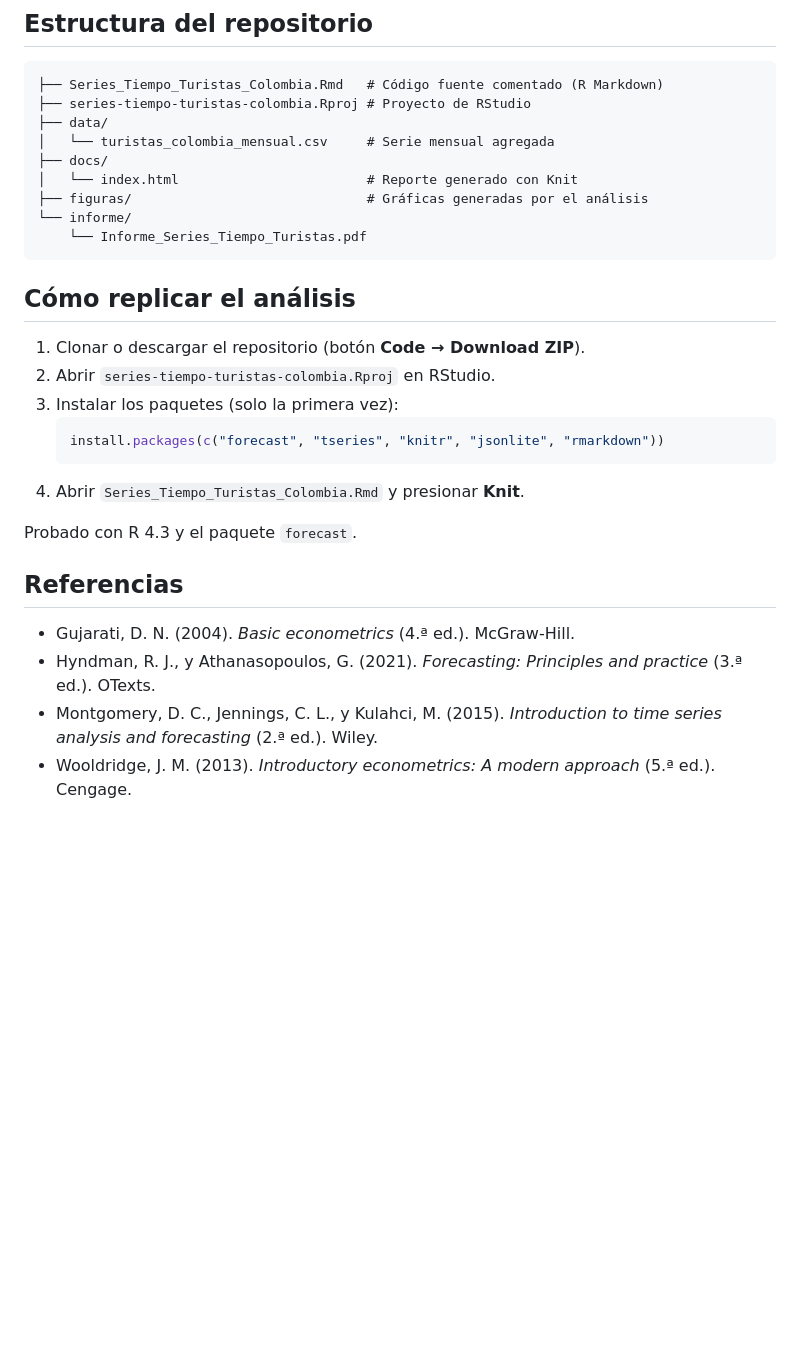
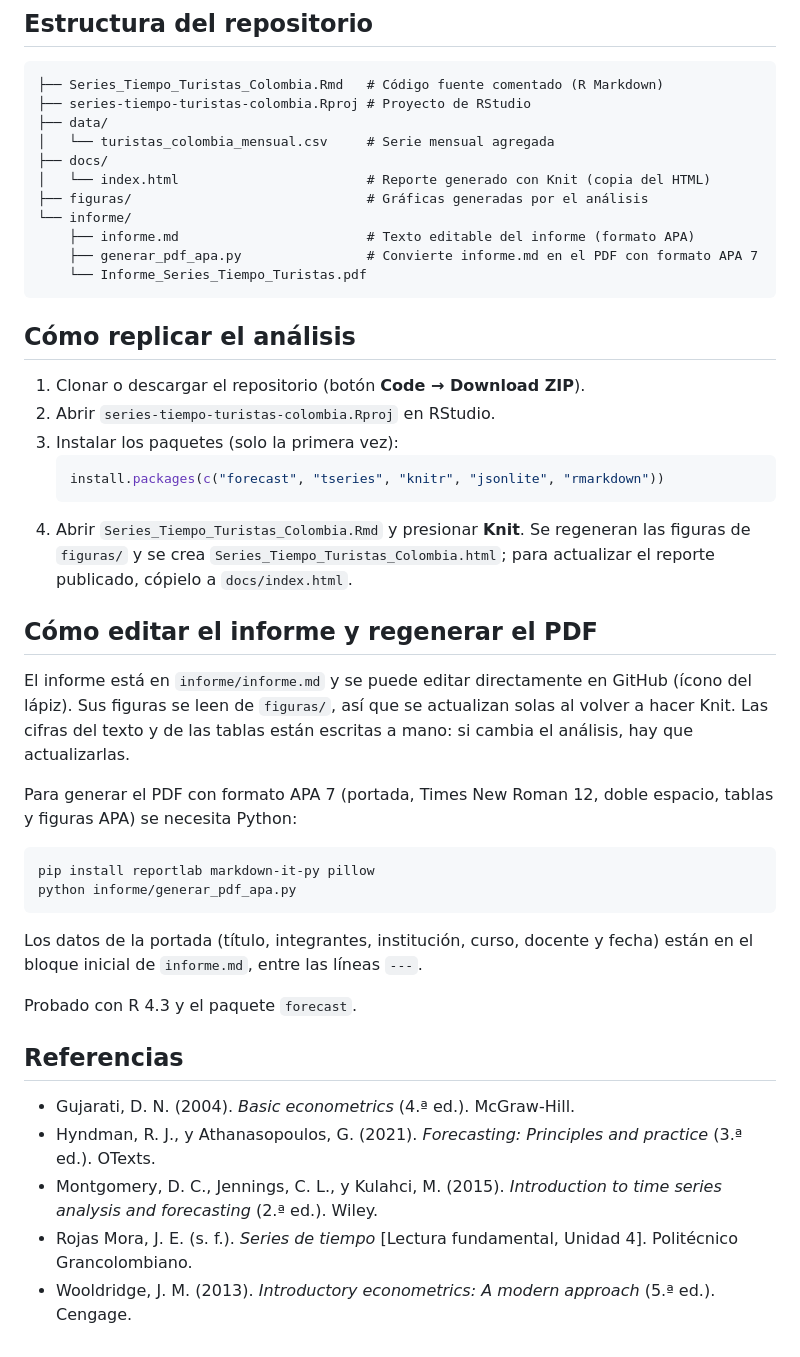
Before and after one commit to stevenscasilimas/Entregable-U4_series-tiempo-turistas-colombia, a Markdown page: README.md, the part around one of its changes. Rendered like a GitHub page; blank space fills up the shorter version.

````diff
--- a/README.md
+++ b/README.md
@@ -53,9 +55,11 @@ El código para reconstruir el CSV desde la fuente original está en el anexo de
 ├── data/
 │   └── turistas_colombia_mensual.csv     # Serie mensual agregada
 ├── docs/
-│   └── index.html                        # Reporte generado con Knit
+│   └── index.html                        # Reporte generado con Knit (copia del HTML)
 ├── figuras/                              # Gráficas generadas por el análisis
 └── informe/
+    ├── informe.md                        # Texto editable del informe (formato APA)
+    ├── generar_pdf_apa.py                # Convierte informe.md en el PDF con formato APA 7
     └── Informe_Series_Tiempo_Turistas.pdf
 ```
 
@@ -67,7 +71,20 @@ El código para reconstruir el CSV desde la fuente original está en el anexo de
    ```r
    install.packages(c("forecast", "tseries", "knitr", "jsonlite", "rmarkdown"))
    ```
-4. Abrir `Series_Tiempo_Turistas_Colombia.Rmd` y presionar **Knit**.
+4. Abrir `Series_Tiempo_Turistas_Colombia.Rmd` y presionar **Knit**. Se regeneran las figuras de `figuras/` y se crea `Series_Tiempo_Turistas_Colombia.html`; para actualizar el reporte publicado, cópielo a `docs/index.html`.
+
+## Cómo editar el informe y regenerar el PDF
+
+El informe está en `informe/informe.md` y se puede editar directamente en GitHub (ícono del lápiz). Sus figuras se leen de `figuras/`, así que se actualizan solas al volver a hacer Knit. Las cifras del texto y de las tablas están escritas a mano: si cambia el análisis, hay que actualizarlas.
+
+Para generar el PDF con formato APA 7 (portada, Times New Roman 12, doble espacio, tablas y figuras APA) se necesita Python:
+
+```bash
+pip install reportlab markdown-it-py pillow
+python informe/generar_pdf_apa.py
+```
+
+Los datos de la portada (título, integrantes, institución, curso, docente y fecha) están en el bloque inicial de `informe.md`, entre las líneas `---`.
 
 Probado con R 4.3 y el paquete `forecast`.
 
@@ -76,4 +93,5 @@ Probado con R 4.3 y el paquete `forecast`.
 - Gujarati, D. N. (2004). *Basic econometrics* (4.ª ed.). McGraw-Hill.
 - Hyndman, R. J., y Athanasopoulos, G. (2021). *Forecasting: Principles and practice* (3.ª ed.). OTexts.
 - Montgomery, D. C., Jennings, C. L., y Kulahci, M. (2015). *Introduction to time series analysis and forecasting* (2.ª ed.). Wiley.
+- Rojas Mora, J. E. (s. f.). *Series de tiempo* [Lectura fundamental, Unidad 4]. Politécnico Grancolombiano.
 - Wooldridge, J. M. (2013). *Introductory econometrics: A modern approach* (5.ª ed.). Cengage.
````
Also changed, not shown: other parts of README.md (+5 -3 lines), informe/informe.md (added, +294 -0 lines), figuras/fig4_descomposicion-1.png, figuras/fig6_stl-1.png, figuras/fig7_comparacion-1.png, 4 other files.
